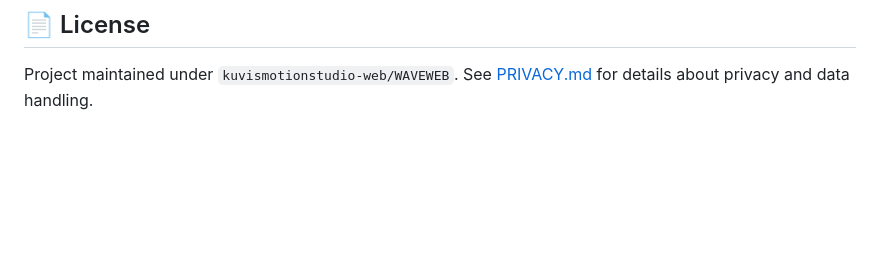
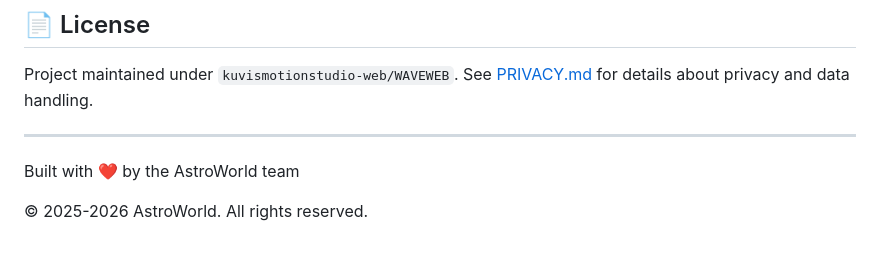
Before and after one commit to kuvismotionstudio-web/WAVEWEB, a Markdown page: README.md, the part around the change. GitHub-like rendering; blank space fills up the shorter version.

Commit message:
docs: add AstroWorld footer to README

```diff
--- a/README.md
+++ b/README.md
@@ -131,3 +131,9 @@ Get an API key at: <https://platform.openai.com/api-keys>
 ## 📄 License
 
 Project maintained under `kuvismotionstudio-web/WAVEWEB`. See [PRIVACY.md](./PRIVACY.md) for details about privacy and data handling.
+
+---
+
+Built with ❤️ by the AstroWorld team
+
+© 2025-2026 AstroWorld. All rights reserved.
```
